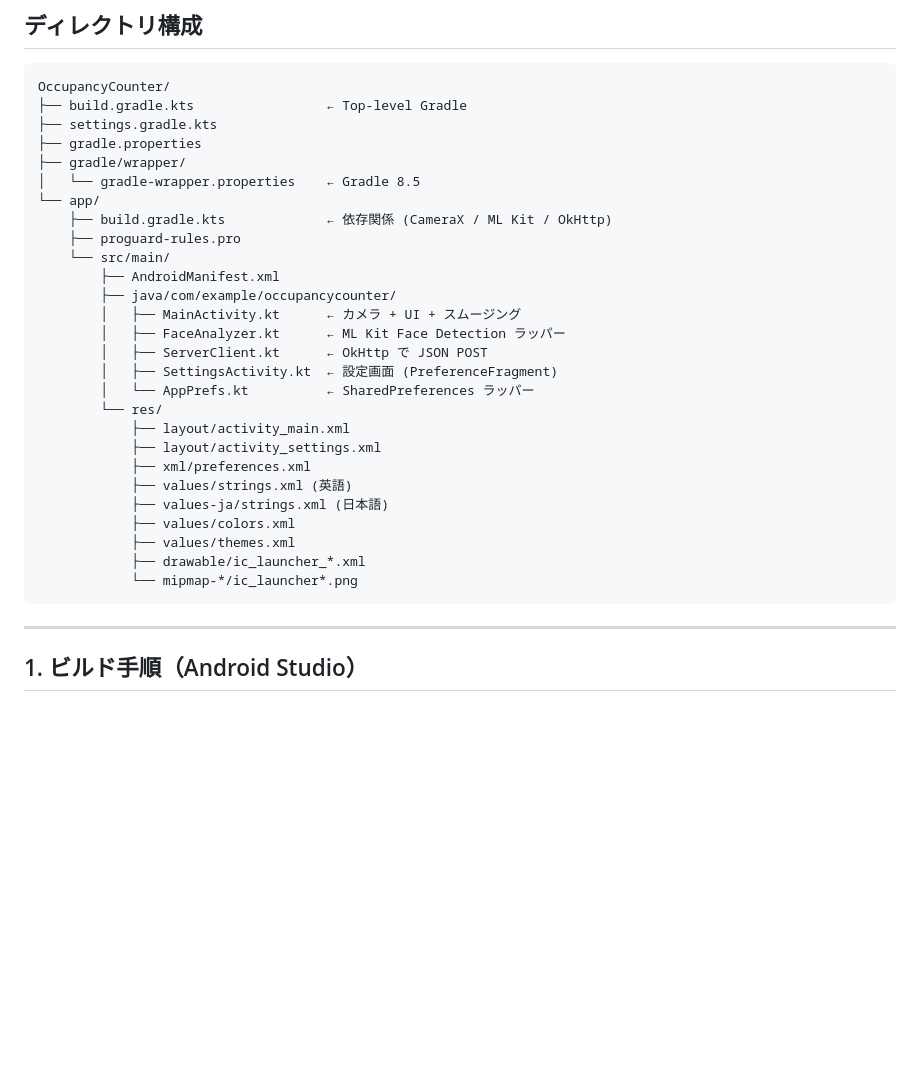
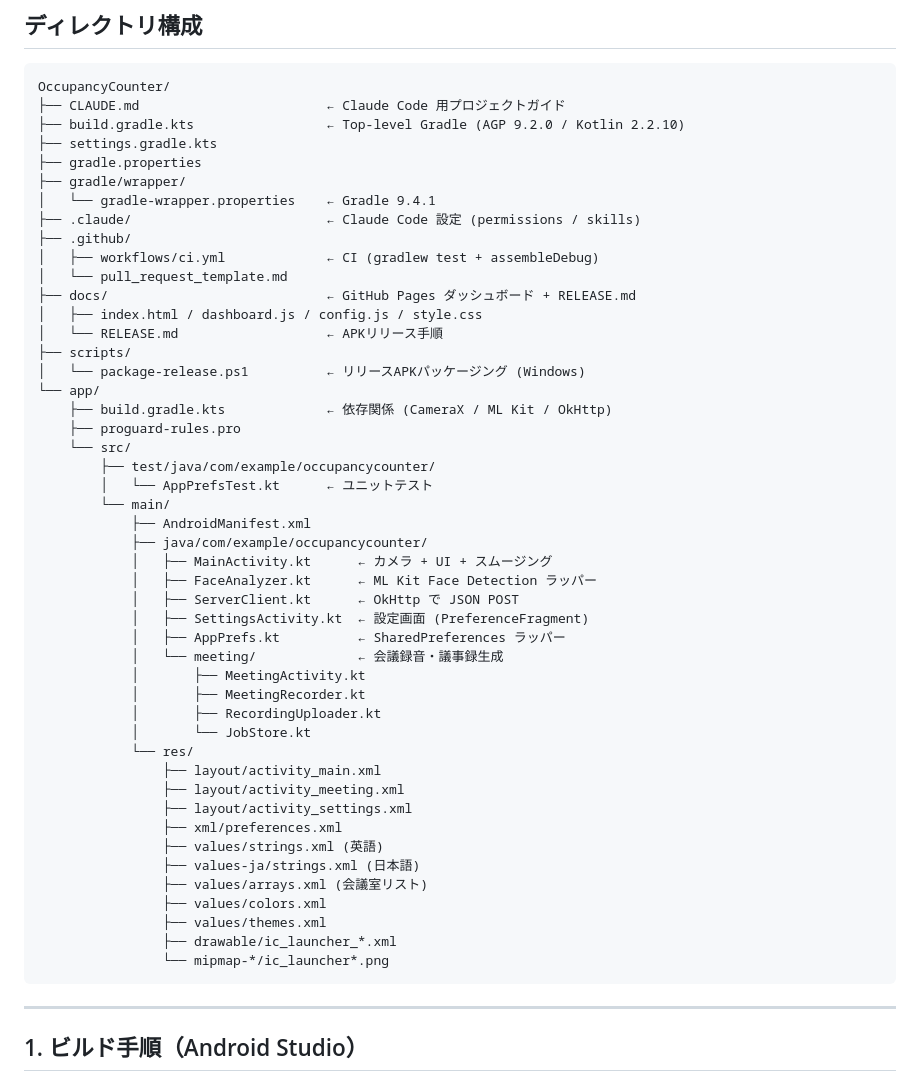
Before and after one commit to ytsutsumi30/OccupancyCounter, a Markdown page: README.md, the part around the change. Drawn GitHub-style; blank space fills up the shorter version.

````diff
--- a/README.md
+++ b/README.md
@@ -25,32 +25,52 @@
 
 ```
 OccupancyCounter/
-├── build.gradle.kts                 ← Top-level Gradle
+├── CLAUDE.md                        ← Claude Code 用プロジェクトガイド
+├── build.gradle.kts                 ← Top-level Gradle (AGP 9.2.0 / Kotlin 2.2.10)
 ├── settings.gradle.kts
 ├── gradle.properties
 ├── gradle/wrapper/
-│   └── gradle-wrapper.properties    ← Gradle 8.5
+│   └── gradle-wrapper.properties    ← Gradle 9.4.1
+├── .claude/                         ← Claude Code 設定 (permissions / skills)
+├── .github/
+│   ├── workflows/ci.yml             ← CI (gradlew test + assembleDebug)
+│   └── pull_request_template.md
+├── docs/                            ← GitHub Pages ダッシュボード + RELEASE.md
+│   ├── index.html / dashboard.js / config.js / style.css
+│   └── RELEASE.md                   ← APKリリース手順
+├── scripts/
+│   └── package-release.ps1          ← リリースAPKパッケージング (Windows)
 └── app/
     ├── build.gradle.kts             ← 依存関係 (CameraX / ML Kit / OkHttp)
     ├── proguard-rules.pro
-    └── src/main/
-        ├── AndroidManifest.xml
-        ├── java/com/example/occupancycounter/
-        │   ├── MainActivity.kt      ← カメラ + UI + スムージング
-        │   ├── FaceAnalyzer.kt      ← ML Kit Face Detection ラッパー
-        │   ├── ServerClient.kt      ← OkHttp で JSON POST
-        │   ├── SettingsActivity.kt  ← 設定画面 (PreferenceFragment)
-        │   └── AppPrefs.kt          ← SharedPreferences ラッパー
-        └── res/
-            ├── layout/activity_main.xml
-            ├── layout/activity_settings.xml
-            ├── xml/preferences.xml
-            ├── values/strings.xml (英語)
-            ├── values-ja/strings.xml (日本語)
-            ├── values/colors.xml
-            ├── values/themes.xml
-            ├── drawable/ic_launcher_*.xml
-            └── mipmap-*/ic_launcher*.png
+    └── src/
+        ├── test/java/com/example/occupancycounter/
+        │   └── AppPrefsTest.kt      ← ユニットテスト
+        └── main/
+            ├── AndroidManifest.xml
+            ├── java/com/example/occupancycounter/
+            │   ├── MainActivity.kt      ← カメラ + UI + スムージング
+            │   ├── FaceAnalyzer.kt      ← ML Kit Face Detection ラッパー
+            │   ├── ServerClient.kt      ← OkHttp で JSON POST
+            │   ├── SettingsActivity.kt  ← 設定画面 (PreferenceFragment)
+            │   ├── AppPrefs.kt          ← SharedPreferences ラッパー
+            │   └── meeting/             ← 会議録音・議事録生成
+            │       ├── MeetingActivity.kt
+            │       ├── MeetingRecorder.kt
+            │       ├── RecordingUploader.kt
+            │       └── JobStore.kt
+            └── res/
+                ├── layout/activity_main.xml
+                ├── layout/activity_meeting.xml
+                ├── layout/activity_settings.xml
+                ├── xml/preferences.xml
+                ├── values/strings.xml (英語)
+                ├── values-ja/strings.xml (日本語)
+                ├── values/arrays.xml (会議室リスト)
+                ├── values/colors.xml
+                ├── values/themes.xml
+                ├── drawable/ic_launcher_*.xml
+                └── mipmap-*/ic_launcher*.png
 ```
 
 ---
````
Also changed, not shown: docs/LOCAL_SETUP_SCAN.md (added, +81 -0 lines).
